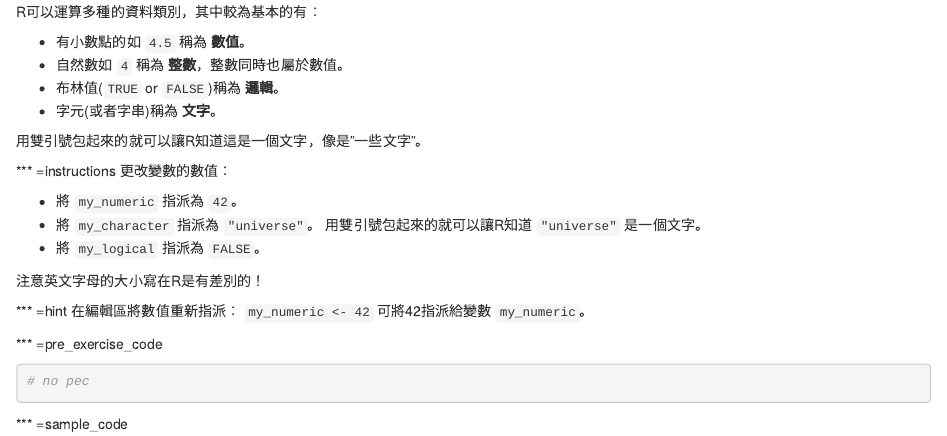
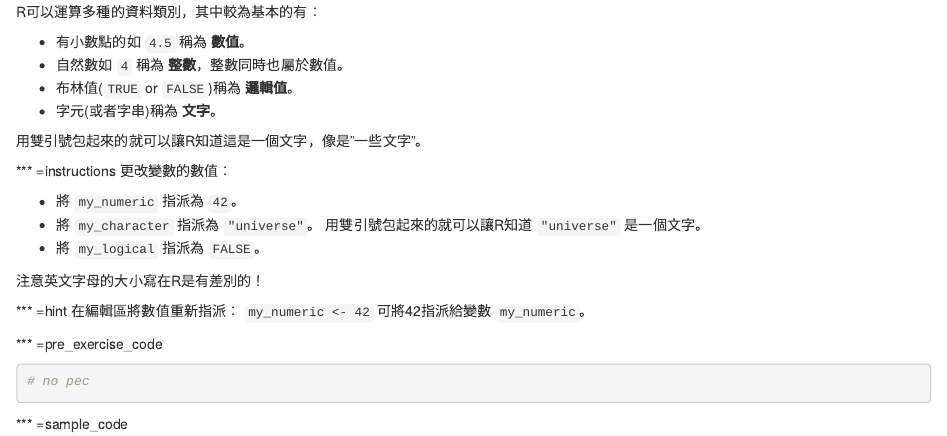
Before and after one commit to datacamp/community-courses-introduction-to-r-chinese, an R Markdown document (chapter1.Rmd): the page in a window 1100 px wide, from 9190 px down. Rendered offline with R 4.5, knitr and Pandoc, with nearby package versions; some code elsewhere in the file could not run offline.

Commit message:
revised logical translation

```diff
--- a/chapter1.Rmd
+++ b/chapter1.Rmd
@@ -368,7 +368,7 @@ R可以運算多種的資料類別，其中較為基本的有：
 
 - 有小數點的如 `4.5` 稱為 **數值**。
 - 自然數如 `4` 稱為 **整數**，整數同時也屬於數值。
-- 布林值(`TRUE` or `FALSE`)稱為 **邏輯**。
+- 布林值(`TRUE` or `FALSE`)稱為 **邏輯值**。
 - 字元(或者字串)稱為 **文字**。
 
 用雙引號包起來的就可以讓R知道這是一個文字，像是"一些文字"。
```
